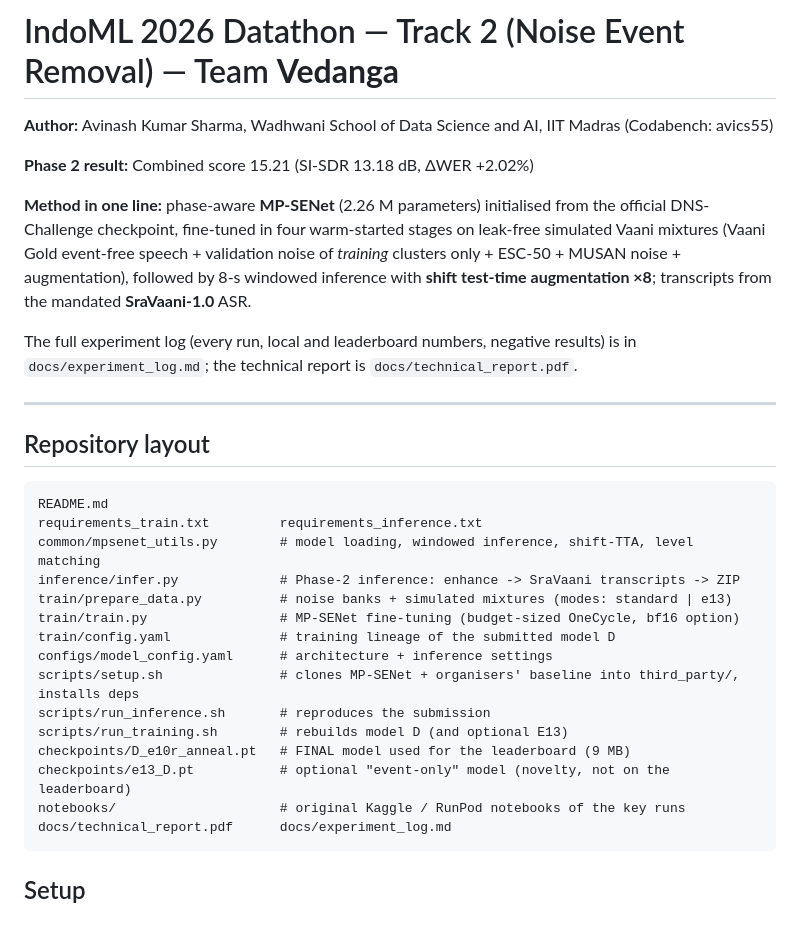
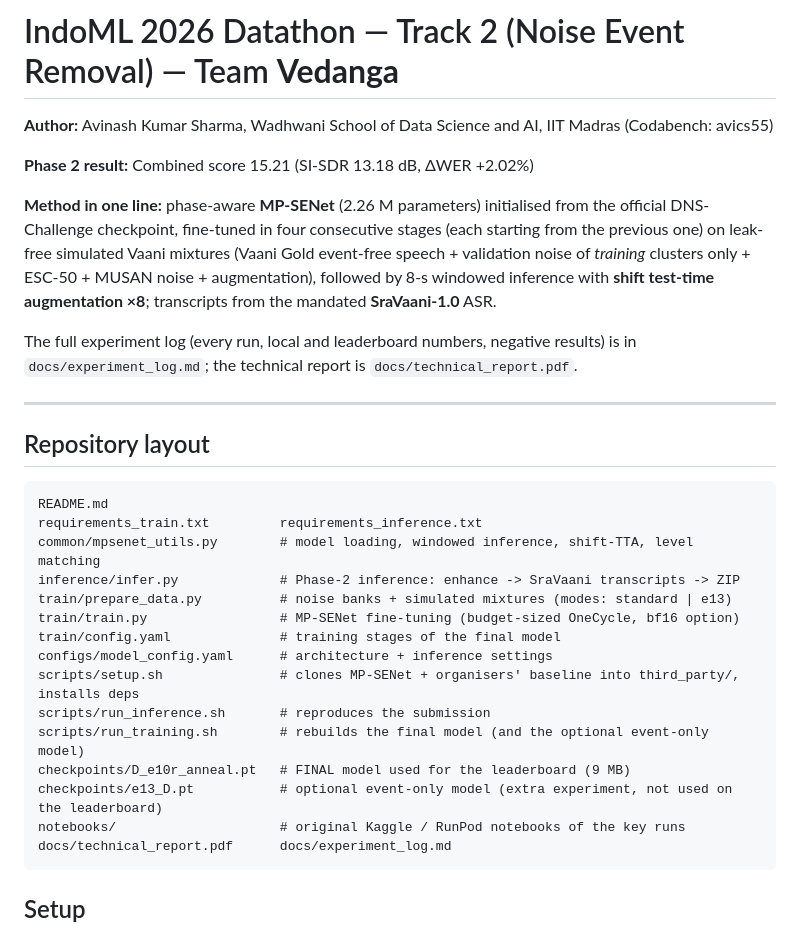
Before and after one commit to AV55CS/IndoML2026-Track2-Vedanga, a Markdown page: README.md, the part around one of its changes. Drawn GitHub-style.

````diff
--- a/README.md
+++ b/README.md
@@ -1,9 +1,10 @@
 # IndoML 2026 Datathon — Track 2 (Noise Event Removal) — Team **Vedanga**
+
 **Author:** Avinash Kumar Sharma, Wadhwani School of Data Science and AI, IIT Madras (Codabench: avics55)
 
 **Phase 2 result:** Combined score 15.21 (SI-SDR 13.18 dB, ΔWER +2.02%)
 
-**Method in one line:** phase-aware **MP-SENet** (2.26 M parameters) initialised from the official DNS-Challenge checkpoint, fine-tuned in four warm-started stages on leak-free simulated Vaani mixtures (Vaani Gold event-free speech + validation noise of *training* clusters only + ESC-50 + MUSAN noise + augmentation), followed by 8-s windowed inference with **shift test-time augmentation ×8**; transcripts from the mandated **SraVaani-1.0** ASR.
+**Method in one line:** phase-aware **MP-SENet** (2.26 M parameters) initialised from the official DNS-Challenge checkpoint, fine-tuned in four consecutive stages (each starting from the previous one) on leak-free simulated Vaani mixtures (Vaani Gold event-free speech + validation noise of *training* clusters only + ESC-50 + MUSAN noise + augmentation), followed by 8-s windowed inference with **shift test-time augmentation ×8**; transcripts from the mandated **SraVaani-1.0** ASR.
 
 The full experiment log (every run, local and leaderboard numbers, negative results) is in `docs/experiment_log.md`; the technical report is `docs/technical_report.pdf`.
 
@@ -16,13 +17,13 @@ common/mpsenet_utils.py        # model loading, windowed inference, shift-TTA, l
 inference/infer.py             # Phase-2 inference: enhance -> SraVaani transcripts -> ZIP
 train/prepare_data.py          # noise banks + simulated mixtures (modes: standard | e13)
 train/train.py                 # MP-SENet fine-tuning (budget-sized OneCycle, bf16 option)
-train/config.yaml              # training lineage of the submitted model D
+train/config.yaml              # training stages of the final model
 configs/model_config.yaml      # architecture + inference settings
 scripts/setup.sh               # clones MP-SENet + organisers' baseline into third_party/, installs deps
 scripts/run_inference.sh       # reproduces the submission
-scripts/run_training.sh        # rebuilds model D (and optional E13)
+scripts/run_training.sh        # rebuilds the final model (and the optional event-only model)
 checkpoints/D_e10r_anneal.pt   # FINAL model used for the leaderboard (9 MB)
-checkpoints/e13_D.pt           # optional "event-only" model (novelty, not on the leaderboard)
+checkpoints/e13_D.pt           # optional event-only model (extra experiment, not used on the leaderboard)
 notebooks/                     # original Kaggle / RunPod notebooks of the key runs
 docs/technical_report.pdf      docs/experiment_log.md
 ```
````
Also changed, not shown: other parts of README.md (+17 -15 lines).
